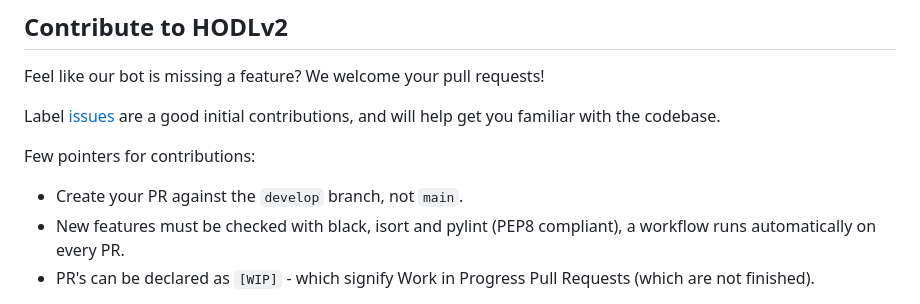
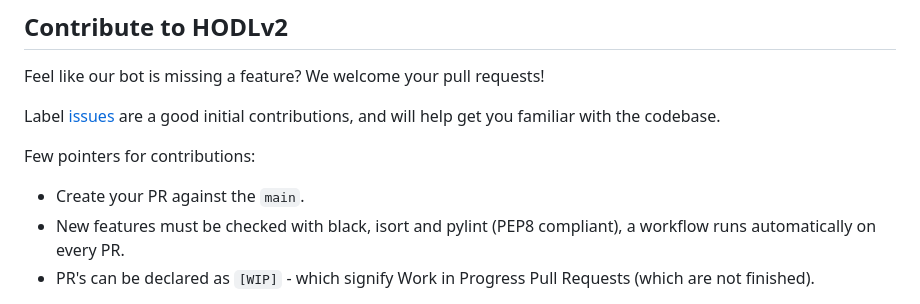
Before and after one commit to p0ntsNL/hodlv2, a Markdown page: CONTRIBUTING.md, the part around the change. GitHub-like rendering.

```diff
--- a/CONTRIBUTING.md
+++ b/CONTRIBUTING.md
@@ -8,7 +8,7 @@ Label [issues](https://github.com/p0ntsNL/hodlv2/issues) are a good initial cont
 
 Few pointers for contributions:
 
-- Create your PR against the `develop` branch, not `main`.
+- Create your PR against the `main`.
 - New features must be checked with black, isort and pylint (PEP8 compliant), a workflow runs automatically on every PR.
 - PR's can be declared as `[WIP]` - which signify Work in Progress Pull Requests (which are not finished).
 
```
